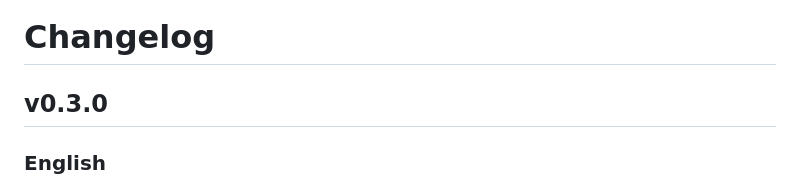
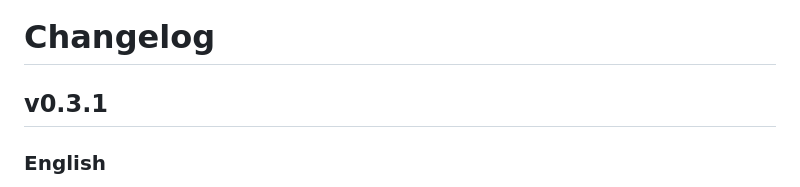
Before and after one commit to x0c/shell-gate, a Markdown page: CHANGELOG.md, the part around the change. Rendered like a GitHub page.

```diff
--- a/CHANGELOG.md
+++ b/CHANGELOG.md
@@ -1,6 +1,6 @@
 # Changelog
 
-## v0.3.0
+## v0.3.1
 
 ### English
 
```
Also changed, not shown: AGENTS.md (+0 -45 lines), docs/DEPLOYMENT.md (+1 -1 lines).
